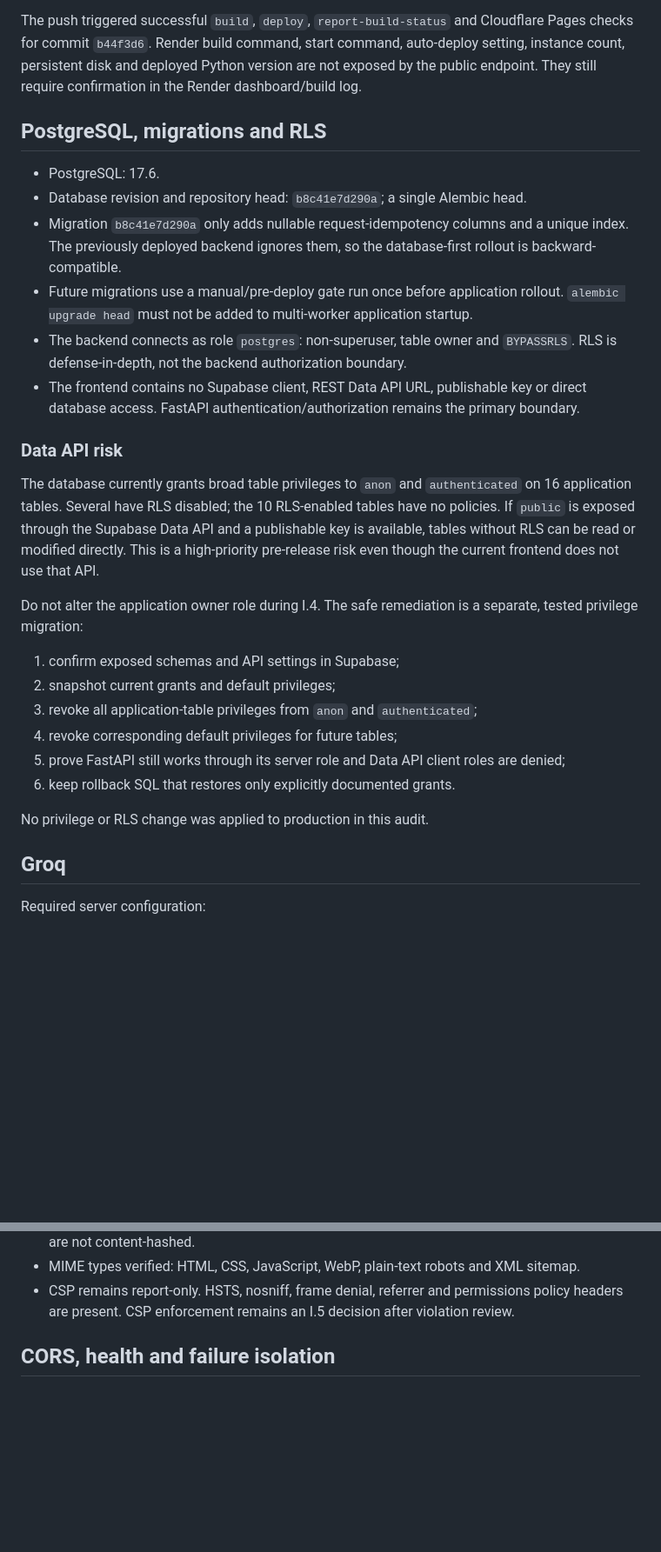
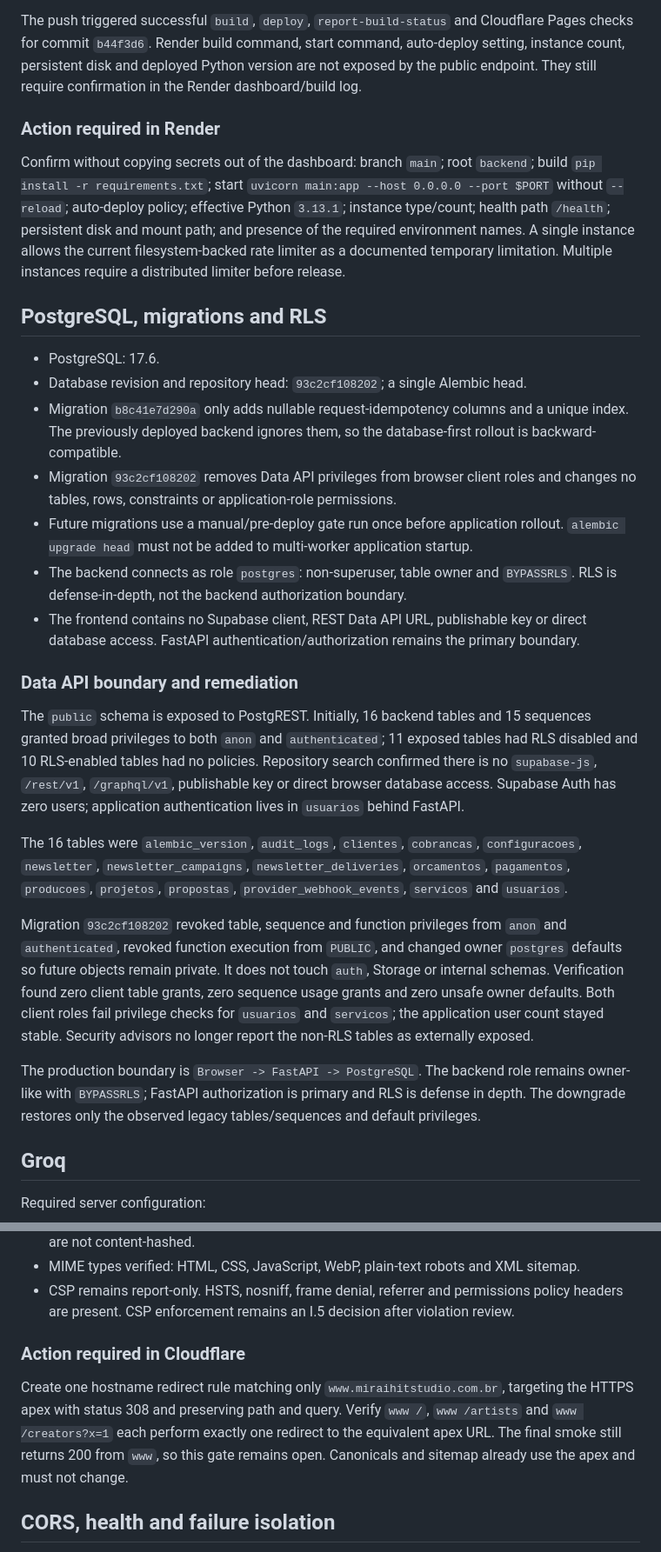
Before and after one commit to andersongaalves/mirai-hit-studio, a Markdown page: docs/PRODUCTION_INFRA_I4.md, 2 parts joined by grey strips. Shown at 87% size. Drawn GitHub-style; blank space fills up the shorter version.

```diff
--- a/docs/PRODUCTION_INFRA_I4.md
+++ b/docs/PRODUCTION_INFRA_I4.md
@@ -44,13 +44,25 @@ Pages checks for commit `b44f3d6`. Render build command, start command, auto-dep
 setting, instance count, persistent disk and deployed Python version are not exposed by
 the public endpoint. They still require confirmation in the Render dashboard/build log.
 
+### Action required in Render
+
+Confirm without copying secrets out of the dashboard: branch `main`; root `backend`;
+build `pip install -r requirements.txt`; start
+`uvicorn main:app --host 0.0.0.0 --port $PORT` without `--reload`; auto-deploy policy;
+effective Python `3.13.1`; instance type/count; health path `/health`; persistent disk
+and mount path; and presence of the required environment names. A single instance allows
+the current filesystem-backed rate limiter as a documented temporary limitation.
+Multiple instances require a distributed limiter before release.
+
 ## PostgreSQL, migrations and RLS
 
 - PostgreSQL: 17.6.
-- Database revision and repository head: `b8c41e7d290a`; a single Alembic head.
+- Database revision and repository head: `93c2cf108202`; a single Alembic head.
 - Migration `b8c41e7d290a` only adds nullable request-idempotency columns and a unique
   index. The previously deployed backend ignores them, so the database-first rollout is
   backward-compatible.
+- Migration `93c2cf108202` removes Data API privileges from browser client roles and
+  changes no tables, rows, constraints or application-role permissions.
 - Future migrations use a manual/pre-deploy gate run once before application rollout.
   `alembic upgrade head` must not be added to multi-worker application startup.
 - The backend connects as role `postgres`: non-superuser, table owner and
@@ -58,25 +70,31 @@ the public endpoint. They still require confirmation in the Render dashboard/bui
 - The frontend contains no Supabase client, REST Data API URL, publishable key or direct
   database access. FastAPI authentication/authorization remains the primary boundary.
 
-### Data API risk
+### Data API boundary and remediation
 
-The database currently grants broad table privileges to `anon` and `authenticated` on
-16 application tables. Several have RLS disabled; the 10 RLS-enabled tables have no
-policies. If `public` is exposed through the Supabase Data API and a publishable key is
-available, tables without RLS can be read or modified directly. This is a high-priority
-pre-release risk even though the current frontend does not use that API.
+The `public` schema is exposed to PostgREST. Initially, 16 backend tables and 15
+sequences granted broad privileges to both `anon` and `authenticated`; 11 exposed tables
+had RLS disabled and 10 RLS-enabled tables had no policies. Repository search confirmed
+there is no `supabase-js`, `/rest/v1`, `/graphql/v1`, publishable key or direct browser
+database access. Supabase Auth has zero users; application authentication lives in
+`usuarios` behind FastAPI.
 
-Do not alter the application owner role during I.4. The safe remediation is a separate,
-tested privilege migration:
+The 16 tables were `alembic_version`, `audit_logs`, `clientes`, `cobrancas`,
+`configuracoes`, `newsletter`, `newsletter_campaigns`, `newsletter_deliveries`,
+`orcamentos`, `pagamentos`, `producoes`, `projetos`, `propostas`,
+`provider_webhook_events`, `servicos` and `usuarios`.
 
-1. confirm exposed schemas and API settings in Supabase;
-2. snapshot current grants and default privileges;
-3. revoke all application-table privileges from `anon` and `authenticated`;
-4. revoke corresponding default privileges for future tables;
-5. prove FastAPI still works through its server role and Data API client roles are denied;
-6. keep rollback SQL that restores only explicitly documented grants.
+Migration `93c2cf108202` revoked table, sequence and function privileges from `anon` and
+`authenticated`, revoked function execution from `PUBLIC`, and changed owner `postgres`
+defaults so future objects remain private. It does not touch `auth`, Storage or internal
+schemas. Verification found zero client table grants, zero sequence usage grants and zero
+unsafe owner defaults. Both client roles fail privilege checks for `usuarios` and
+`servicos`; the application user count stayed stable. Security advisors no longer report
+the non-RLS tables as externally exposed.
 
-No privilege or RLS change was applied to production in this audit.
+The production boundary is `Browser -> FastAPI -> PostgreSQL`. The backend role remains
+owner-like with `BYPASSRLS`; FastAPI authorization is primary and RLS is defense in depth.
+The downgrade restores only the observed legacy tables/sequences and default privileges.
 
 ## Groq
 
@@ -140,6 +179,14 @@ real cards and real charges are outside I.4.
 - MIME types verified: HTML, CSS, JavaScript, WebP, plain-text robots and XML sitemap.
 - CSP remains report-only. HSTS, nosniff, frame denial, referrer and permissions policy
   headers are present. CSP enforcement remains an I.5 decision after violation review.
+
+### Action required in Cloudflare
+
+Create one hostname redirect rule matching only `www.miraihitstudio.com.br`, targeting
+the HTTPS apex with status 308 and preserving path and query. Verify `www /`,
+`www /artists` and `www /creators?x=1` each perform exactly one redirect to the equivalent
+apex URL. The final smoke still returns 200 from `www`, so this gate remains open.
+Canonicals and sitemap already use the apex and must not change.
 
 ## CORS, health and failure isolation
 
```
Also changed, not shown: other parts of docs/PRODUCTION_INFRA_I4.md (+53 -11 lines), docs/ROADMAP.md (+3 -1 lines).
